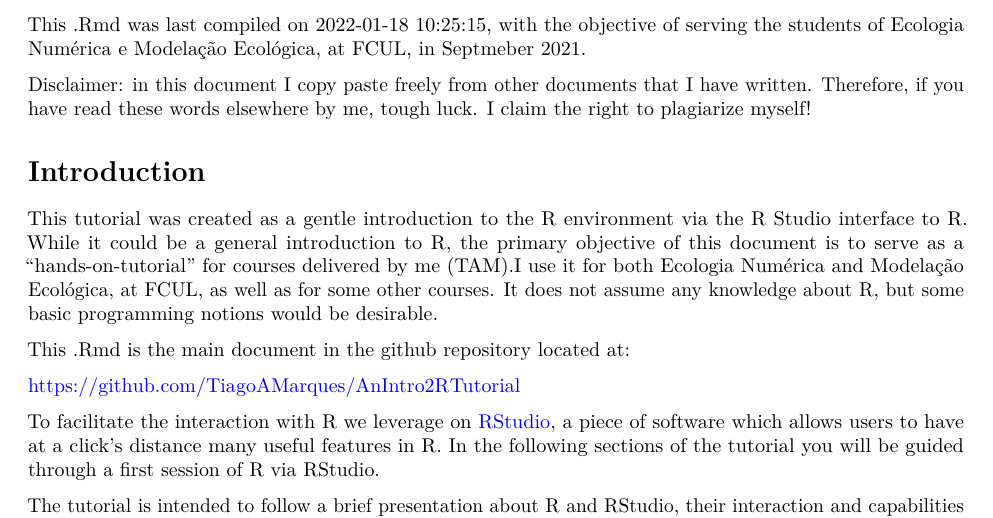
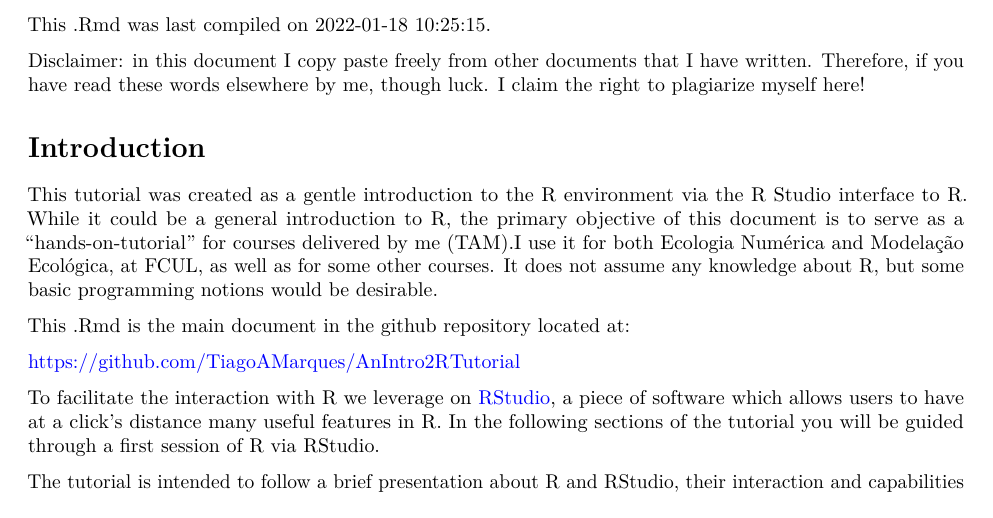
Before and after one commit to TiagoAMarques/AnIntro2RTutorial, an R Markdown document (TAMsIntro2RviaRStudioTutorial.Rmd): part of page 3 of 25, cut at the place of the change. Rendered offline with R 4.5, knitr and Pandoc, then LaTeX, with nearby package versions.

Commit message:
minor updates for the Gades Training course in Jan 2022

```diff
--- a/TAMsIntro2RviaRStudioTutorial.Rmd
+++ b/TAMsIntro2RviaRStudioTutorial.Rmd
@@ -27,9 +27,9 @@ bibliography: biblio.bib
 
 \newpage
 
-This .Rmd was last compiled on `r Sys.time()`, with the objective of serving the students of Ecologia Numérica e Modelação Ecológica, at FCUL, in Septmeber 2021.
+This .Rmd was last compiled on `r Sys.time()`.
 
-Disclaimer: in this document I copy paste freely from other documents that I have written. Therefore, if you have read these words elsewhere by me, tough luck. I claim the right to plagiarize myself!
+Disclaimer: in this document I copy paste freely from other documents that I have written. Therefore, if you have read these words elsewhere by me, though luck. I claim the right to plagiarize myself here!
 
 # Introduction
 
```
Also changed, not shown: README.md, TAMsIntro2RviaRStudioTutorial.tex (added), 1 other file.
